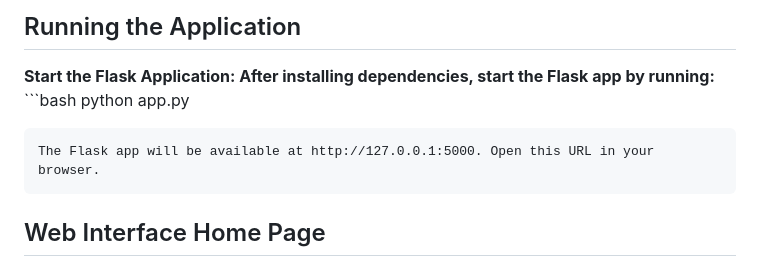
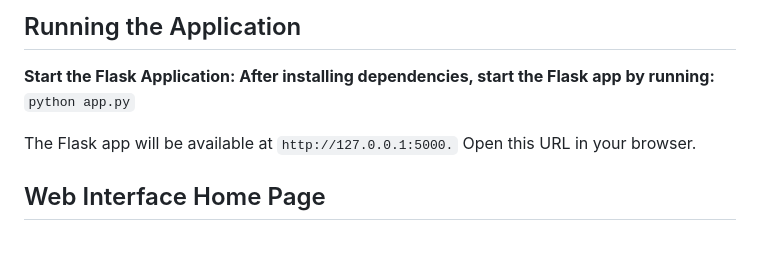
Before and after one commit to SaketS69/Text_summarization, a Markdown page: README.md, the part around the change. GitHub-like rendering.

````diff
--- a/README.md
+++ b/README.md
@@ -41,12 +41,11 @@ Follow these steps to set up the project locally:
 ## Running the Application
 
    **Start the Flask Application: After installing dependencies, start the Flask app by running:**
-      ```bash
-      python app.py
+      ```python app.py```
 
-
-
-    The Flask app will be available at http://127.0.0.1:5000. Open this URL in your browser.
+   The Flask app will be available at
+    ```http://127.0.0.1:5000.```
+    Open this URL in your browser.
 
 ## Web Interface Home Page
 
````
